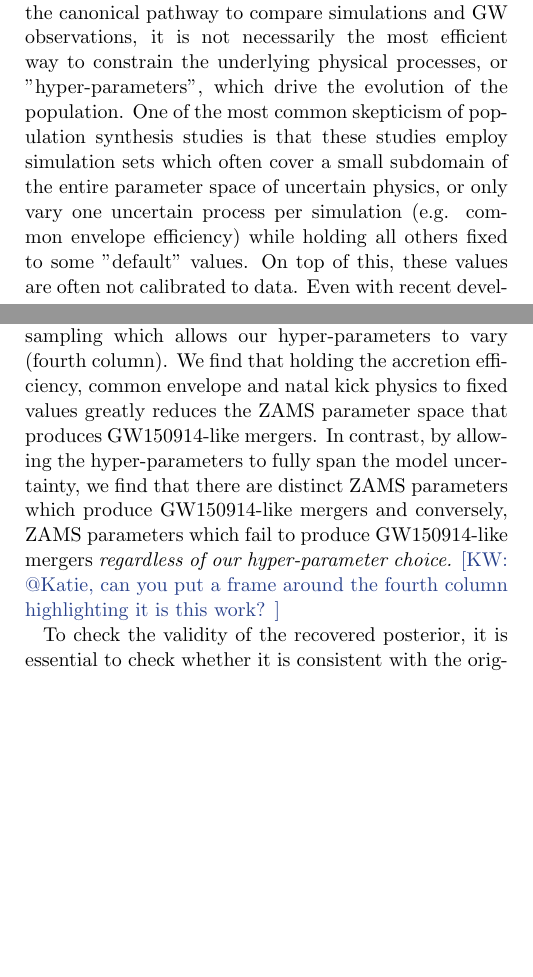
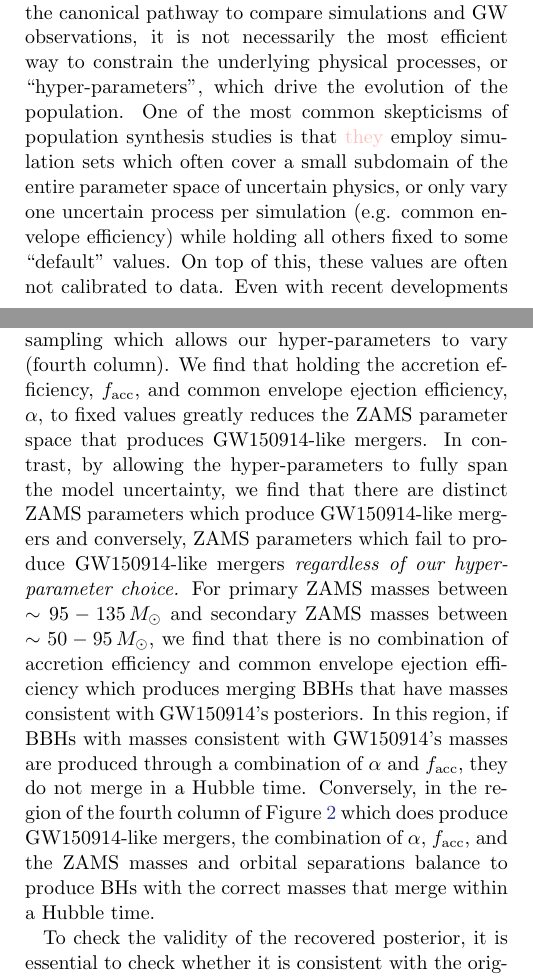
Before and after one commit to kazewong/BackPop, a LaTeX paper (src/ms.tex): two parts of the columns of pages 1 and 4 of 9 before the commit and two parts of the columns of pages 1 and 4 of 10 after it, joined at a grey line, cut so that both start at the same text, the shorter picture padded with empty space. Compiled offline with pdfLaTeX.

Commit message:
adding in extra text

```diff
--- a/src/ms.tex
+++ b/src/ms.tex
@@ -95,10 +95,10 @@ detectors.
 %After this, one can collect all the GW emitting binaries in the synthetic population and compare to the observed population.
 
 While forward modelling entire populations has been the canonical pathway to compare simulations and GW observations,
-it is not necessarily the most efficient way to constrain the underlying physical processes, or "hyper-parameters", which drive the evolution of the population.
-One of the most common skepticism of population synthesis studies is that these studies employ simulation sets which often
+it is not necessarily the most efficient way to constrain the underlying physical processes, or ``hyper-parameters", which drive the evolution of the population.
+One of the most common skepticisms of population synthesis studies is that \kb{they} employ simulation sets which often
 cover a small subdomain of the entire parameter space of uncertain physics, or only vary one uncertain process per simulation
-(e.g. common envelope efficiency) while holding all others fixed to some "default" values.
+(e.g. common envelope efficiency) while holding all others fixed to some ``default" values.
 On top of this, these values are often not calibrated to data.
 Even with recent developments in using emulators to speed up the simulation process, training the emulators
 still requires a significant amount of computation to cover a wide range of uncertainty.
@@ -351,12 +351,18 @@ to explore how keeping a fixed model which only varies one hyper-parameter affec
 Figure~\ref{fig:compare_fixed_variable} shows the distribution of ZAMS masses for three models (first through third columns),
 each with a different $\alpha$ but the same hyper-parameters as A21,
 as well as the results of our sampling which allows our hyper-parameters to vary (fourth column). We find that holding the accretion
-efficiency, common envelope and natal kick physics to fixed values greatly reduces the ZAMS parameter space
+efficiency, $f_{\rm{acc}}$, and common envelope ejection efficiency, $\alpha$, to fixed values greatly reduces the ZAMS parameter space
 that produces GW150914-like mergers. In contrast, by allowing the hyper-parameters to fully span the model uncertainty, we
 find that there are distinct ZAMS parameters which produce GW150914-like mergers and conversely, ZAMS parameters which
-fail to produce GW150914-like mergers \emph{regardless of our hyper-parameter choice.}
-\kw{@Katie, can you put a frame around the fourth column highlighting it is this work?}
-
+fail to produce GW150914-like mergers \emph{regardless of our hyper-parameter choice.} For primary ZAMS masses between
+$\sim95-135\,M_{\odot}$ and secondary ZAMS masses between $\sim50-95\,M_{\odot}$, we find that there is no combination of accretion
+efficiency and common envelope ejection efficiency which produces merging BBHs that have masses consistent with GW150914's posteriors.
+In this region, if BBHs with masses consistent with GW150914's masses are produced through a combination of $\alpha$ and
+$f_{\rm{acc}}$, they do not merge in a Hubble time. Conversely, in the region of the fourth column of Figure~\ref{fig:compare_fixed_variable}
+which does produce GW150914-like mergers, the combination of $\alpha$, $f_{\rm{acc}}$, and the ZAMS masses and orbital separations
+balance to produce BHs with the correct masses that merge within a Hubble time.
+%\kw{@Katie, can you put a frame around the fourth column highlighting it is this work?}
+%\kb{done!}
 
 
 \begin{figure*}
```
Also changed, not shown: src/ms.tex (8 more changed lines). Lines whose indentation alone changed are shown as unchanged.
